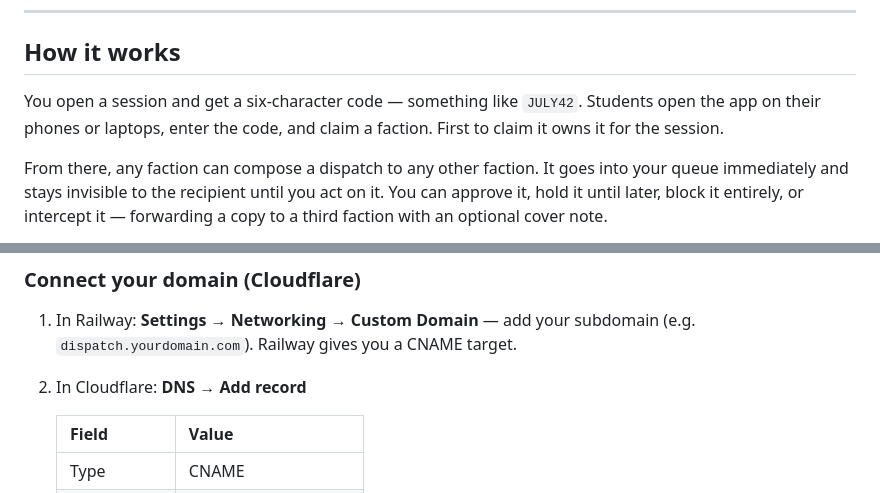
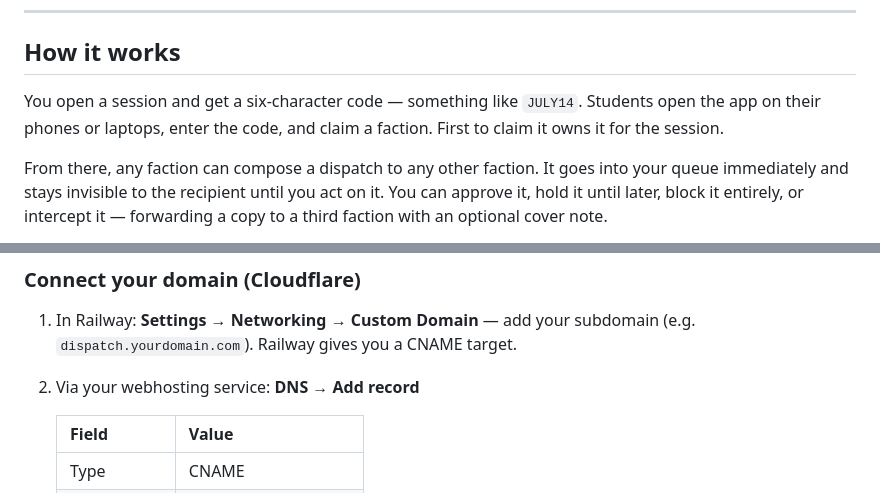
Before and after one commit to Alikocho/secret-diplomatic-channel, a Markdown page: README.md, 2 parts joined by grey strips. Rendered like a GitHub page.

```diff
--- a/README.md
+++ b/README.md
@@ -8,7 +8,7 @@ Built for RTTP's July 1914 and similar negotiation games, but works with any sce
 
 ## How it works
 
-You open a session and get a six-character code — something like `JULY42`. Students open the app on their phones or laptops, enter the code, and claim a faction. First to claim it owns it for the session.
+You open a session and get a six-character code — something like `JULY14`. Students open the app on their phones or laptops, enter the code, and claim a faction. First to claim it owns it for the session.
 
 From there, any faction can compose a dispatch to any other faction. It goes into your queue immediately and stays invisible to the recipient until you act on it. You can approve it, hold it until later, block it entirely, or intercept it — forwarding a copy to a third faction with an optional cover note.
 
@@ -77,7 +77,7 @@ Share the plain URL with students. Keep the `?instructor` URL to yourself.
 ### Connect your domain (Cloudflare)
 
 1. In Railway: **Settings → Networking → Custom Domain** — add your subdomain (e.g. `dispatch.yourdomain.com`). Railway gives you a CNAME target.
-2. In Cloudflare: **DNS → Add record**
+2. Via your webhosting service: **DNS → Add record**
 
    | Field | Value |
    |-------|-------|
```
